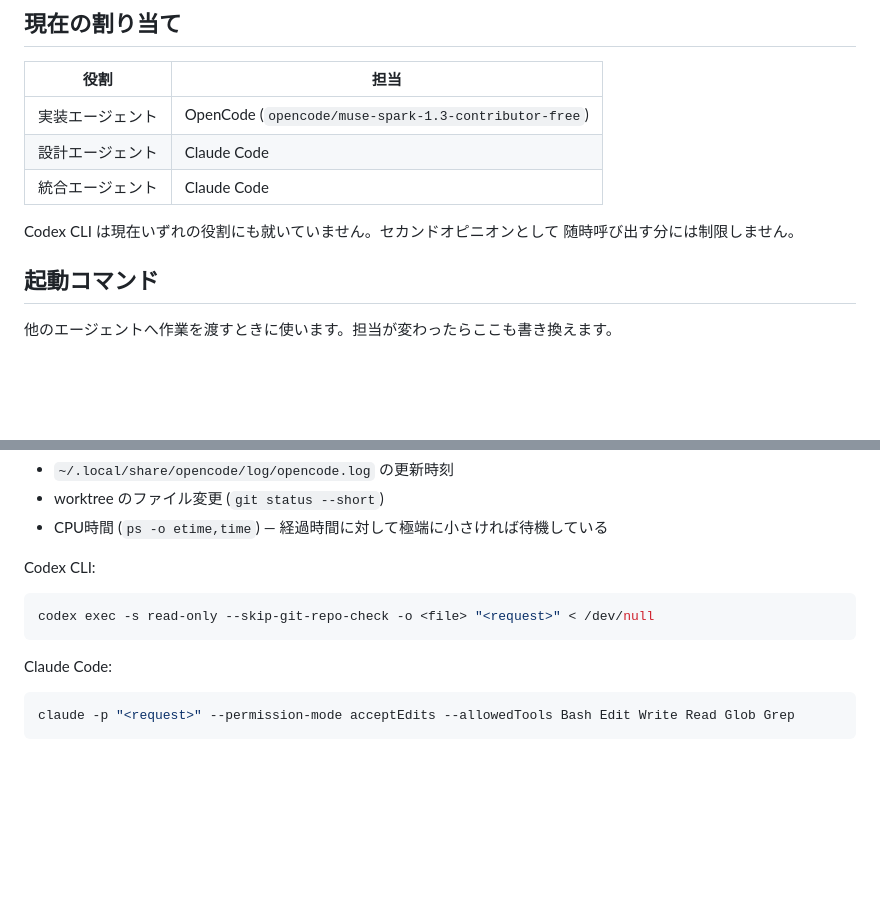
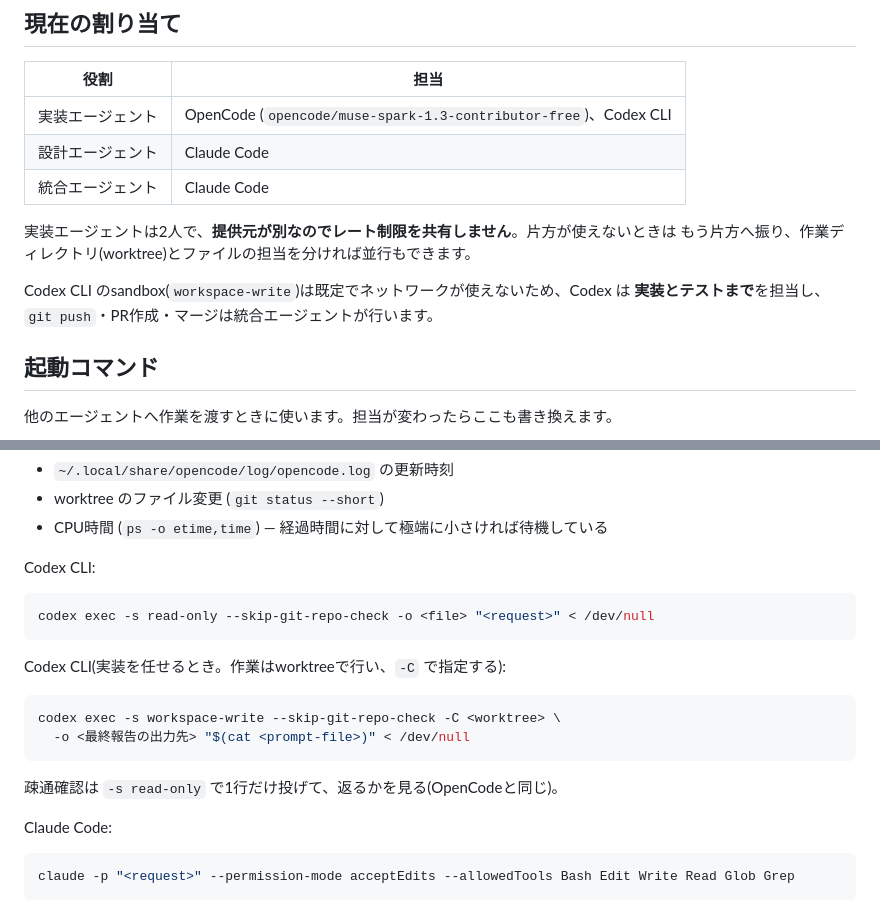
Before and after one commit to zaichu/m5stack-pc-remote, a Markdown page: docs/agent-roles.md, 2 parts joined by grey strips. Drawn GitHub-style; blank space fills up the shorter version.

Commit message:
docs: Codex CLIを実装エージェントに追加する (#193)
OpenCodeがレート制限で使えない時間が長く、作業が止まる。提供元が別でレート制限を共有しない
Codex CLIを実装エージェントに加え、片方が使えないときに振れるようにする。

- Codexのsandboxは既定でネットワークが使えないため、実装とテストまでを担当し、
  push・PR作成・マージは統合エージェントが行う
- Codexの起動コマンドを追記

Refs #186

````diff
--- a/docs/agent-roles.md
+++ b/docs/agent-roles.md
@@ -28,12 +28,15 @@
 
 | 役割 | 担当 |
 |---|---|
-| 実装エージェント | OpenCode (`opencode/muse-spark-1.3-contributor-free`) |
+| 実装エージェント | OpenCode (`opencode/muse-spark-1.3-contributor-free`)、Codex CLI |
 | 設計エージェント | Claude Code |
 | 統合エージェント | Claude Code |
 
-Codex CLI は現在いずれの役割にも就いていません。セカンドオピニオンとして
-随時呼び出す分には制限しません。
+実装エージェントは2人で、**提供元が別なのでレート制限を共有しません**。片方が使えないときは
+もう片方へ振り、作業ディレクトリ(worktree)とファイルの担当を分ければ並行もできます。
+
+Codex CLI のsandbox(`workspace-write`)は既定でネットワークが使えないため、Codex は
+**実装とテストまで**を担当し、`git push`・PR作成・マージは統合エージェントが行います。
 
 ## 起動コマンド
 
@@ -98,6 +101,15 @@ Codex CLI:
 codex exec -s read-only --skip-git-repo-check -o <file> "<request>" < /dev/null
 ```
 
+Codex CLI(実装を任せるとき。作業はworktreeで行い、`-C` で指定する):
+
+```bash
+codex exec -s workspace-write --skip-git-repo-check -C <worktree> \
+  -o <最終報告の出力先> "$(cat <prompt-file>)" < /dev/null
+```
+
+疎通確認は `-s read-only` で1行だけ投げて、返るかを見る(OpenCodeと同じ)。
+
 Claude Code:
 
 ```bash
````
